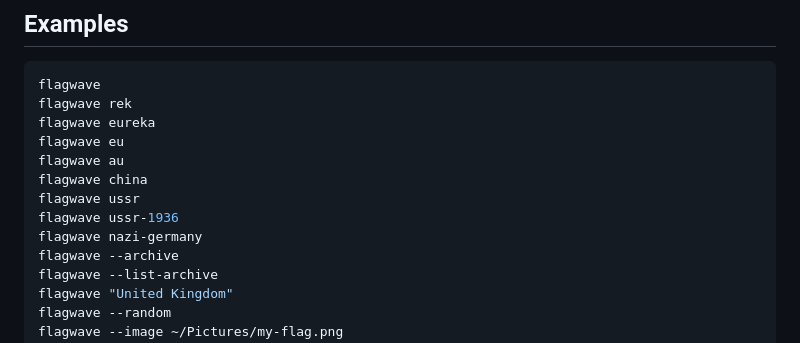
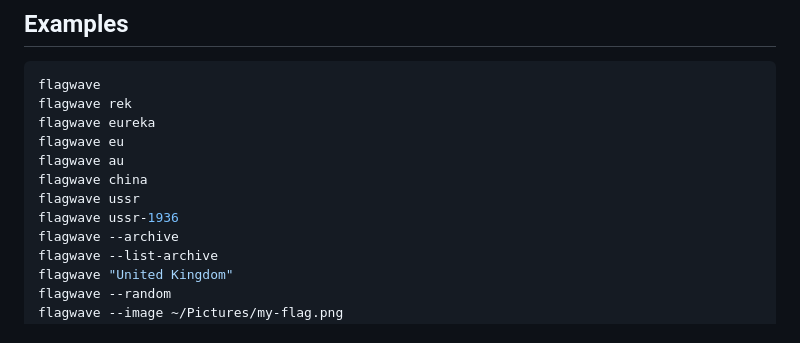
Before and after one commit to Mandrusian/FlagWave, a Markdown page: README.md, the part around the change. Rendered like a GitHub page.

```diff
--- a/README.md
+++ b/README.md
@@ -33,7 +33,6 @@ flagwave au
 flagwave china
 flagwave ussr
 flagwave ussr-1936
-flagwave nazi-germany
 flagwave --archive
 flagwave --list-archive
 flagwave "United Kingdom"
```
